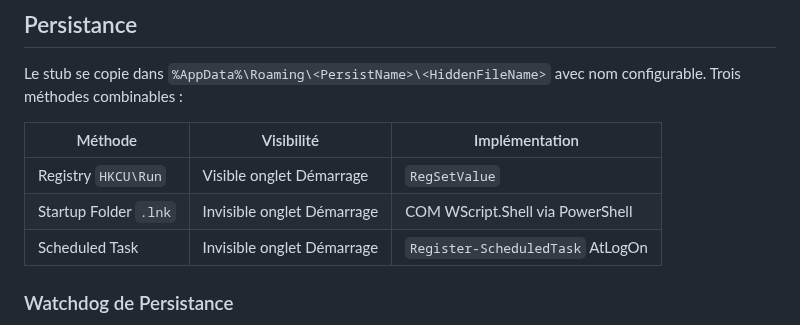
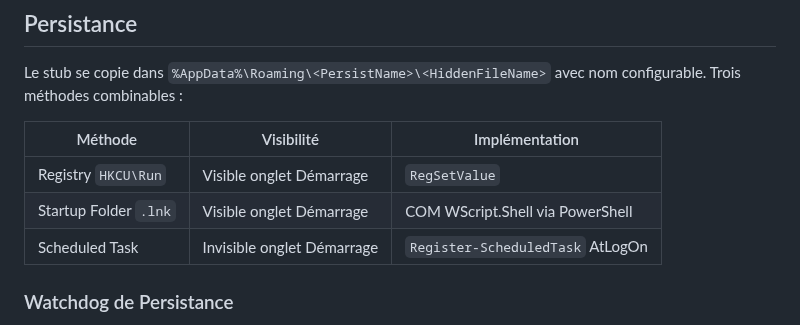
Before and after one commit to SeroSkiid/SeroC2, a Markdown page: README.md, the part around the change. Rendered like a GitHub page.

```diff
--- a/README.md
+++ b/README.md
@@ -97,7 +97,7 @@ Le stub se copie dans `%AppData%\Roaming\<PersistName>\<HiddenFileName>` avec no
 | Méthode | Visibilité | Implémentation |
 |---------|-----------|----------------|
 | Registry `HKCU\Run` | Visible onglet Démarrage | `RegSetValue` |
-| Startup Folder `.lnk` | Invisible onglet Démarrage | COM WScript.Shell via PowerShell |
+| Startup Folder `.lnk` | Visible onglet Démarrage | COM WScript.Shell via PowerShell |
 | Scheduled Task | Invisible onglet Démarrage | `Register-ScheduledTask` AtLogOn |
 
 ### Watchdog de Persistance
```
